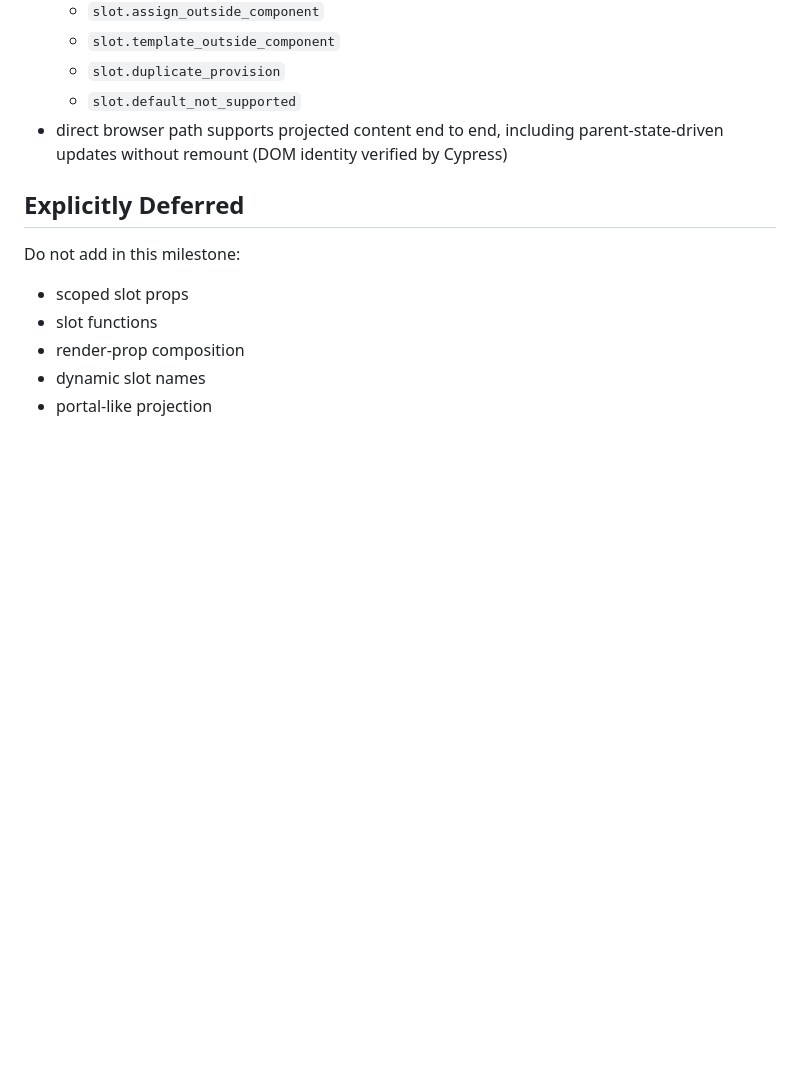
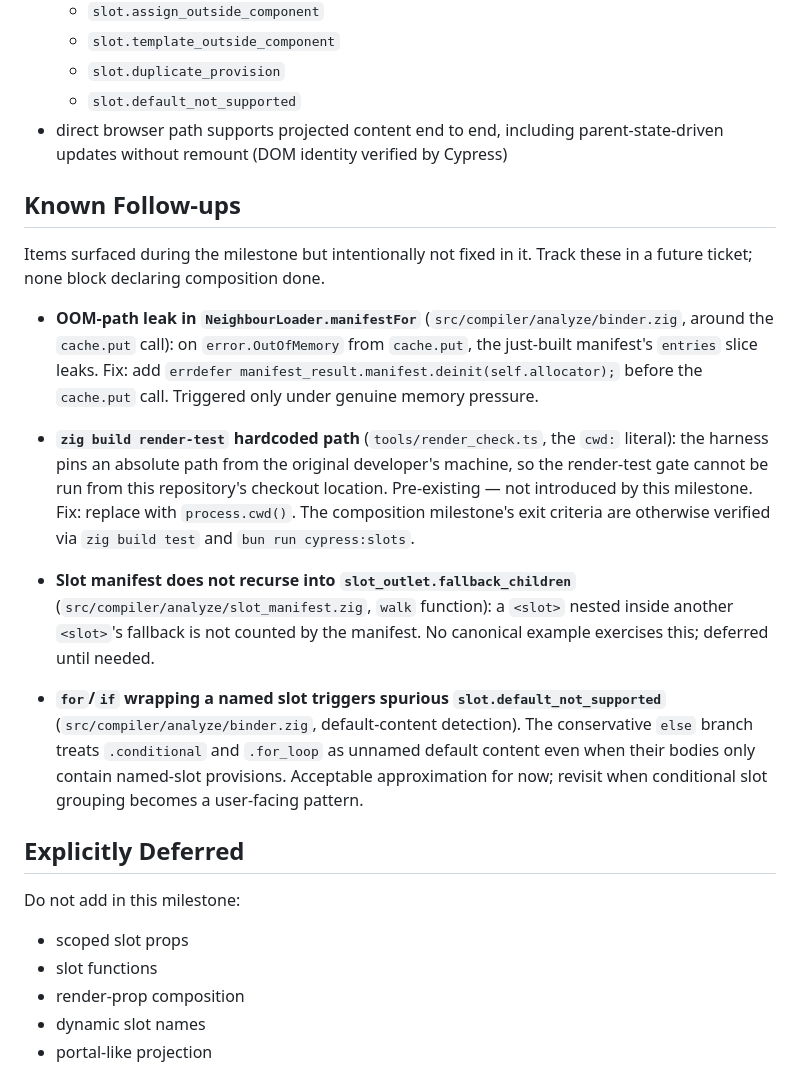
Before and after one commit to neucine/weiv, a Markdown page: docs/composition-implementation.md, the part around the change. GitHub-like rendering; blank space fills up the shorter version.

Commit message:
docs: record composition milestone follow-ups
Captures four items surfaced during final code review that were
intentionally not fixed in the milestone: OOM-path leak in the
manifest loader, the pre-existing hardcoded path in render-test
harness, the slot-fallback recursion gap in the manifest walker,
and the conditional/for-loop false positive for default-slot
detection.

```diff
--- a/docs/composition-implementation.md
+++ b/docs/composition-implementation.md
@@ -226,6 +226,40 @@ Completed on 2026-05-01 by the composition milestone hardening plan
   parent-state-driven updates without remount (DOM identity verified by
   Cypress)
 
+## Known Follow-ups
+
+Items surfaced during the milestone but intentionally not fixed in it.
+Track these in a future ticket; none block declaring composition done.
+
+- **OOM-path leak in `NeighbourLoader.manifestFor`**
+  (`src/compiler/analyze/binder.zig`, around the `cache.put` call): on
+  `error.OutOfMemory` from `cache.put`, the just-built manifest's
+  `entries` slice leaks. Fix: add `errdefer manifest_result.manifest.deinit(self.allocator);`
+  before the `cache.put` call. Triggered only under genuine memory
+  pressure.
+
+- **`zig build render-test` hardcoded path**
+  (`tools/render_check.ts`, the `cwd:` literal): the harness pins an
+  absolute path from the original developer's machine, so the
+  render-test gate cannot be run from this repository's checkout
+  location. Pre-existing — not introduced by this milestone. Fix:
+  replace with `process.cwd()`. The composition milestone's exit
+  criteria are otherwise verified via `zig build test` and
+  `bun run cypress:slots`.
+
+- **Slot manifest does not recurse into `slot_outlet.fallback_children`**
+  (`src/compiler/analyze/slot_manifest.zig`, `walk` function): a `<slot>`
+  nested inside another `<slot>`'s fallback is not counted by the
+  manifest. No canonical example exercises this; deferred until needed.
+
+- **`for`/`if` wrapping a named slot triggers spurious
+  `slot.default_not_supported`** (`src/compiler/analyze/binder.zig`,
+  default-content detection). The conservative `else` branch treats
+  `.conditional` and `.for_loop` as unnamed default content even when
+  their bodies only contain named-slot provisions. Acceptable
+  approximation for now; revisit when conditional slot grouping
+  becomes a user-facing pattern.
+
 ## Explicitly Deferred
 
 Do not add in this milestone:
```
